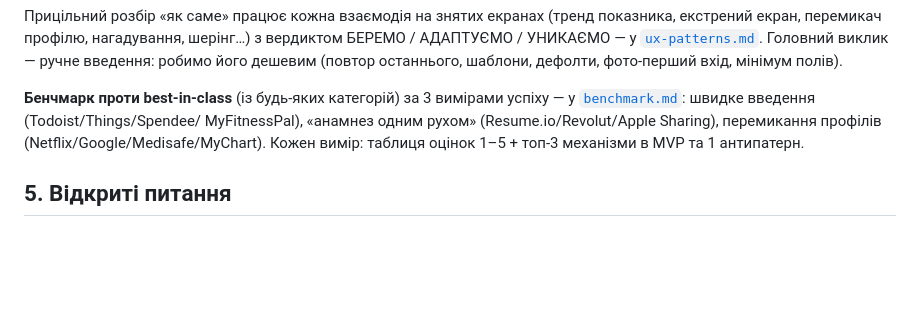
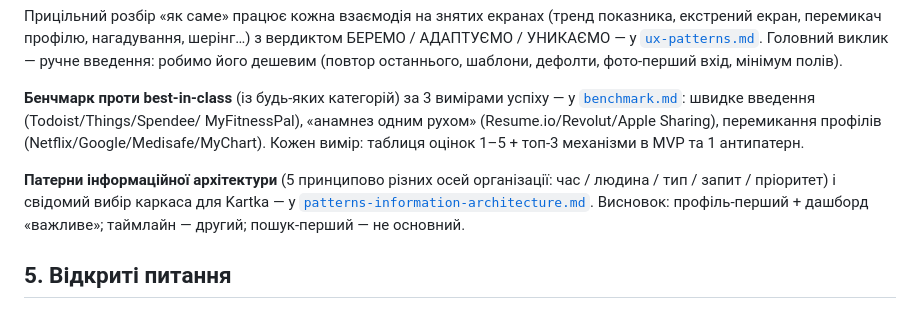
Before and after one commit to DShkiaruk/PetProject, a Markdown page: research/research.md, the part around the change. Rendered like a GitHub page; blank space fills up the shorter version.

```diff
--- a/research/research.md
+++ b/research/research.md
@@ -56,6 +56,12 @@ MyFitnessPal), «анамнез одним рухом» (Resume.io/Revolut/Apple
 перемикання профілів (Netflix/Google/Medisafe/MyChart). Кожен вимір: таблиця
 оцінок 1–5 + топ-3 механізми в MVP та 1 антипатерн.
 
+**Патерни інформаційної архітектури** (5 принципово різних осей організації:
+час / людина / тип / запит / пріоритет) і свідомий вибір каркаса для Kartka — у
+[`patterns-information-architecture.md`](./patterns-information-architecture.md).
+Висновок: профіль-перший + дашборд «важливе»; таймлайн — другий; пошук-перший —
+не основний.
+
 ## 5. Відкриті питання
 
 - [ ] Скільки в середньому членів родини веде один користувач?
```
Also changed, not shown: README.md (+1 -1 lines), research/patterns-information-architecture.md (added, +174 -0 lines).
